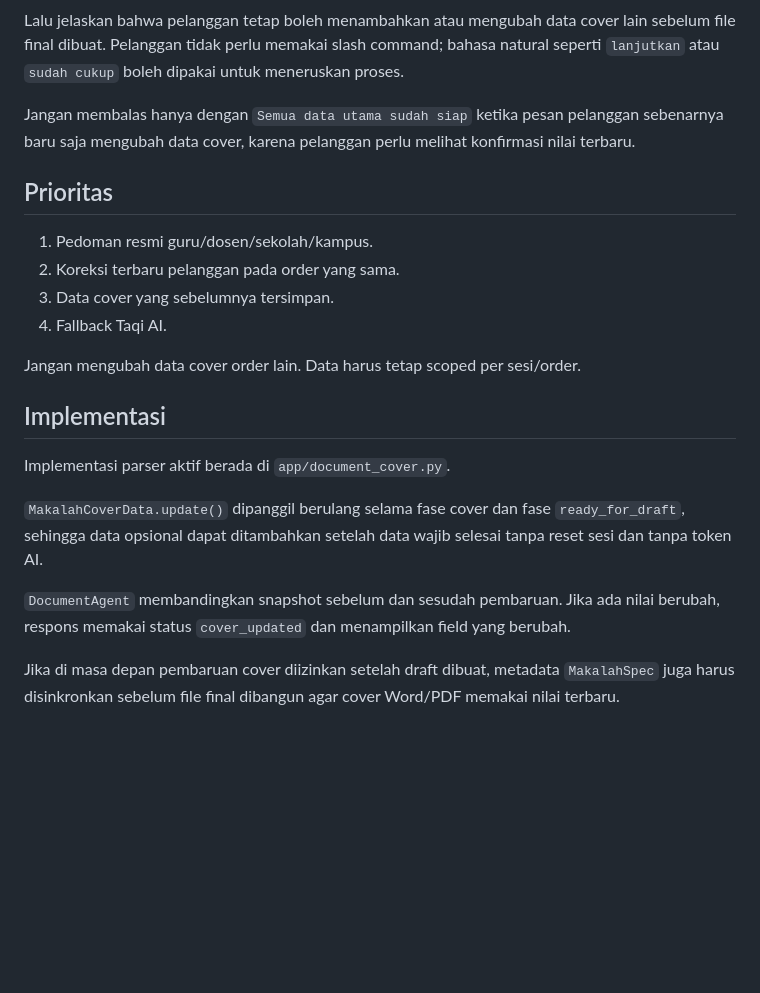
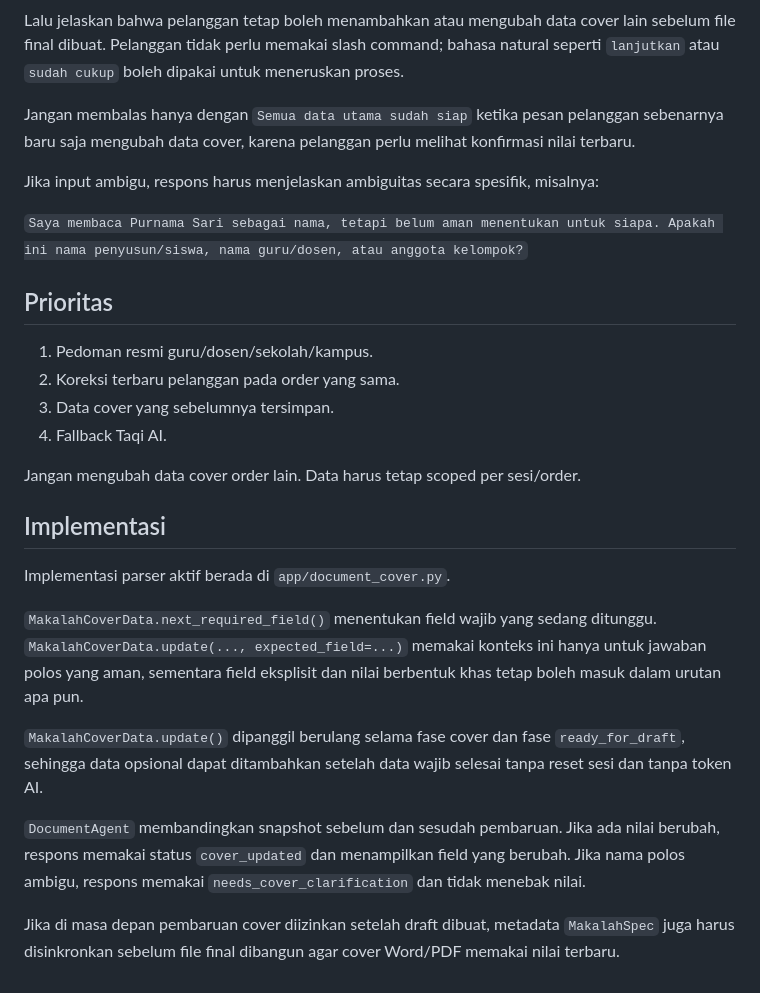
Before and after one commit to AnandaAzhari/ai-assistant, a Markdown page: skills/document_academic/COVER_DATA.md, the part around one of its changes. Drawn GitHub-style; blank space fills up the shorter version.

```diff
--- a/skills/document_academic/COVER_DATA.md
+++ b/skills/document_academic/COVER_DATA.md
@@ -70,6 +97,10 @@ Lalu jelaskan bahwa pelanggan tetap boleh menambahkan atau mengubah data cover l
 
 Jangan membalas hanya dengan `Semua data utama sudah siap` ketika pesan pelanggan sebenarnya baru saja mengubah data cover, karena pelanggan perlu melihat konfirmasi nilai terbaru.
 
+Jika input ambigu, respons harus menjelaskan ambiguitas secara spesifik, misalnya:
+
+`Saya membaca Purnama Sari sebagai nama, tetapi belum aman menentukan untuk siapa. Apakah ini nama penyusun/siswa, nama guru/dosen, atau anggota kelompok?`
+
 ## Prioritas
 
 1. Pedoman resmi guru/dosen/sekolah/kampus.
@@ -83,8 +114,10 @@ Jangan mengubah data cover order lain. Data harus tetap scoped per sesi/order.
 
 Implementasi parser aktif berada di `app/document_cover.py`.
 
+`MakalahCoverData.next_required_field()` menentukan field wajib yang sedang ditunggu. `MakalahCoverData.update(..., expected_field=...)` memakai konteks ini hanya untuk jawaban polos yang aman, sementara field eksplisit dan nilai berbentuk khas tetap boleh masuk dalam urutan apa pun.
+
 `MakalahCoverData.update()` dipanggil berulang selama fase cover dan fase `ready_for_draft`, sehingga data opsional dapat ditambahkan setelah data wajib selesai tanpa reset sesi dan tanpa token AI.
 
-`DocumentAgent` membandingkan snapshot sebelum dan sesudah pembaruan. Jika ada nilai berubah, respons memakai status `cover_updated` dan menampilkan field yang berubah.
+`DocumentAgent` membandingkan snapshot sebelum dan sesudah pembaruan. Jika ada nilai berubah, respons memakai status `cover_updated` dan menampilkan field yang berubah. Jika nama polos ambigu, respons memakai `needs_cover_clarification` dan tidak menebak nilai.
 
 Jika di masa depan pembaruan cover diizinkan setelah draft dibuat, metadata `MakalahSpec` juga harus disinkronkan sebelum file final dibangun agar cover Word/PDF memakai nilai terbaru.
```
Also changed, not shown: other parts of skills/document_academic/COVER_DATA.md (+27 -0 lines).
